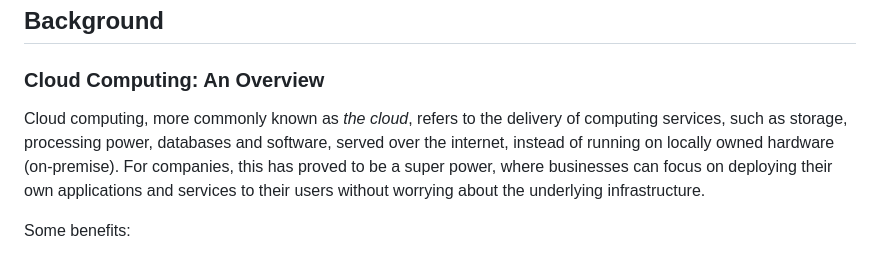
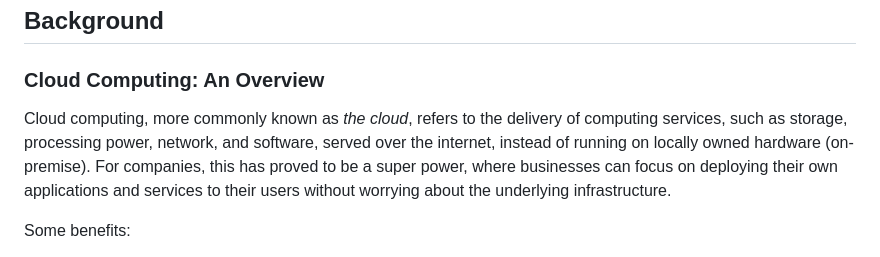
Before and after one commit to brehen/master-thesis, a Markdown page: docs/thesis_essay/essay.md, the part around the change. Drawn GitHub-style.

Commit message:
add network

```diff
--- a/docs/thesis_essay/essay.md
+++ b/docs/thesis_essay/essay.md
@@ -56,7 +56,7 @@ than predominant alternatives.
 <!-- What is the cloud and its significance in todays web -->
 
 Cloud computing, more commonly known as _the cloud_, refers to the delivery of
-computing services, such as storage, processing power, databases and software,
+computing services, such as storage, processing power, network, and software,
 served over the internet, instead of running on locally owned hardware
 (on-premise). For companies, this has proved to be a super power, where
 businesses can focus on deploying their own applications and services to their
```
